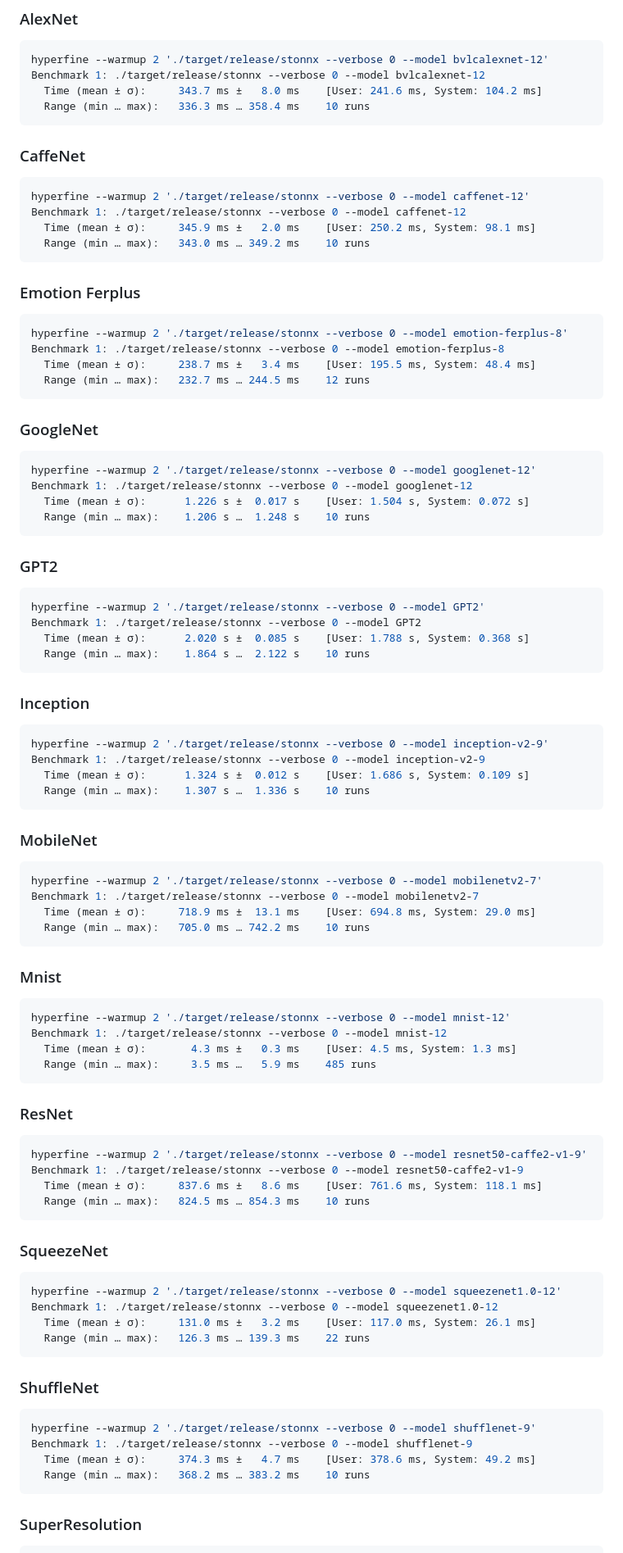
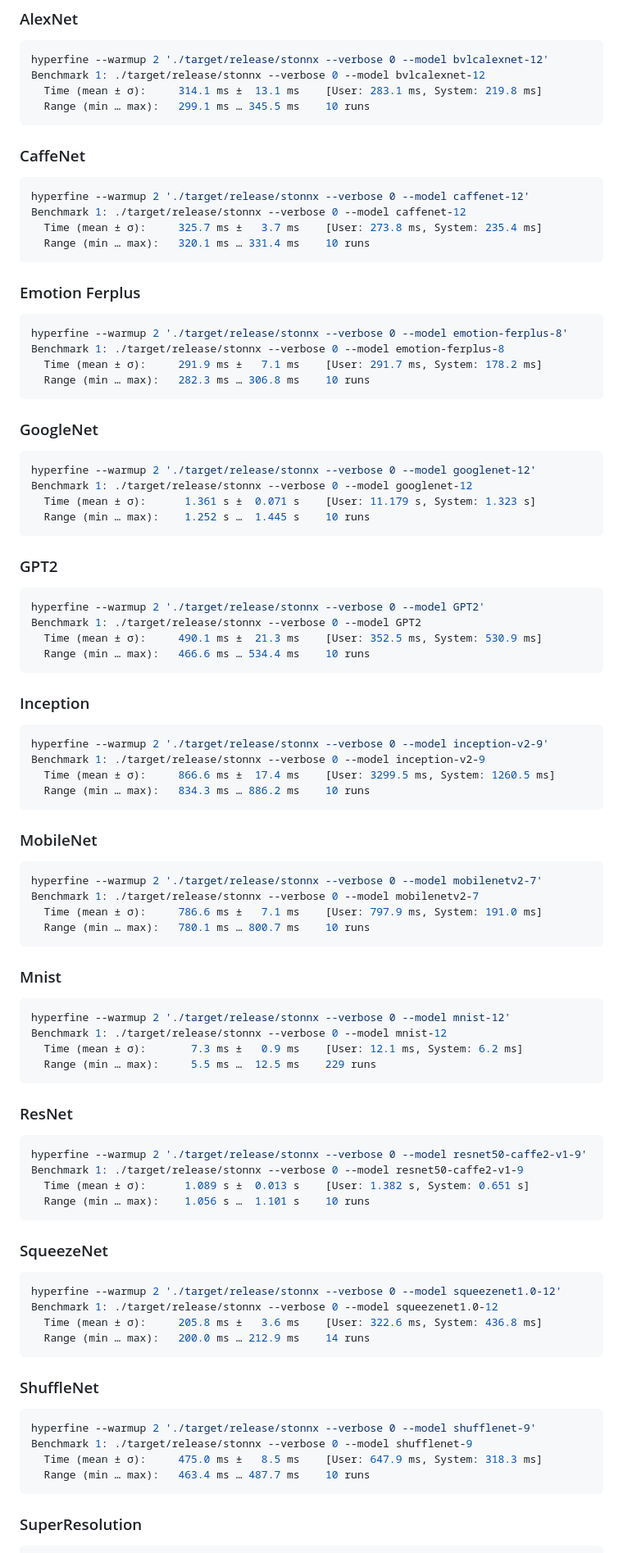
Before and after one commit to Atari2/Stonnx, a Markdown page: BENCHMARKS.md, the part around the change printed below. Shown: that part at 82% size. GitHub-like rendering.

````diff
--- a/BENCHMARKS.md
+++ b/BENCHMARKS.md
@@ -15,8 +15,8 @@ And on the following software:
 ```bash
 hyperfine --warmup 2 './target/release/stonnx --verbose 0 --model bvlcalexnet-12'
 Benchmark 1: ./target/release/stonnx --verbose 0 --model bvlcalexnet-12
-  Time (mean ± σ):     343.7 ms ±   8.0 ms    [User: 241.6 ms, System: 104.2 ms]
-  Range (min … max):   336.3 ms … 358.4 ms    10 runs
+  Time (mean ± σ):     314.1 ms ±  13.1 ms    [User: 283.1 ms, System: 219.8 ms]
+  Range (min … max):   299.1 ms … 345.5 ms    10 runs
 ```
 
 ### CaffeNet
@@ -24,8 +24,8 @@ Benchmark 1: ./target/release/stonnx --verbose 0 --model bvlcalexnet-12
 ```bash
 hyperfine --warmup 2 './target/release/stonnx --verbose 0 --model caffenet-12'
 Benchmark 1: ./target/release/stonnx --verbose 0 --model caffenet-12
-  Time (mean ± σ):     345.9 ms ±   2.0 ms    [User: 250.2 ms, System: 98.1 ms]
-  Range (min … max):   343.0 ms … 349.2 ms    10 runs
+  Time (mean ± σ):     325.7 ms ±   3.7 ms    [User: 273.8 ms, System: 235.4 ms]
+  Range (min … max):   320.1 ms … 331.4 ms    10 runs
 ```
 
 ### Emotion Ferplus
@@ -33,8 +33,8 @@ Benchmark 1: ./target/release/stonnx --verbose 0 --model caffenet-12
 ```bash
 hyperfine --warmup 2 './target/release/stonnx --verbose 0 --model emotion-ferplus-8'
 Benchmark 1: ./target/release/stonnx --verbose 0 --model emotion-ferplus-8
-  Time (mean ± σ):     238.7 ms ±   3.4 ms    [User: 195.5 ms, System: 48.4 ms]
-  Range (min … max):   232.7 ms … 244.5 ms    12 runs
+  Time (mean ± σ):     291.9 ms ±   7.1 ms    [User: 291.7 ms, System: 178.2 ms]
+  Range (min … max):   282.3 ms … 306.8 ms    10 runs
 ```
 
 ### GoogleNet
@@ -42,8 +42,8 @@ Benchmark 1: ./target/release/stonnx --verbose 0 --model emotion-ferplus-8
 ```bash
 hyperfine --warmup 2 './target/release/stonnx --verbose 0 --model googlenet-12'
 Benchmark 1: ./target/release/stonnx --verbose 0 --model googlenet-12
-  Time (mean ± σ):      1.226 s ±  0.017 s    [User: 1.504 s, System: 0.072 s]
-  Range (min … max):    1.206 s …  1.248 s    10 runs
+  Time (mean ± σ):      1.361 s ±  0.071 s    [User: 11.179 s, System: 1.323 s]
+  Range (min … max):    1.252 s …  1.445 s    10 runs
 ```
 
 ### GPT2
@@ -51,8 +51,8 @@ Benchmark 1: ./target/release/stonnx --verbose 0 --model googlenet-12
 ```bash
 hyperfine --warmup 2 './target/release/stonnx --verbose 0 --model GPT2'
 Benchmark 1: ./target/release/stonnx --verbose 0 --model GPT2
-  Time (mean ± σ):      2.020 s ±  0.085 s    [User: 1.788 s, System: 0.368 s]
-  Range (min … max):    1.864 s …  2.122 s    10 runs
+  Time (mean ± σ):     490.1 ms ±  21.3 ms    [User: 352.5 ms, System: 530.9 ms]
+  Range (min … max):   466.6 ms … 534.4 ms    10 runs
 ```
 
 ### Inception
@@ -60,8 +60,8 @@ Benchmark 1: ./target/release/stonnx --verbose 0 --model GPT2
 ```bash
 hyperfine --warmup 2 './target/release/stonnx --verbose 0 --model inception-v2-9'
 Benchmark 1: ./target/release/stonnx --verbose 0 --model inception-v2-9
-  Time (mean ± σ):      1.324 s ±  0.012 s    [User: 1.686 s, System: 0.109 s]
-  Range (min … max):    1.307 s …  1.336 s    10 runs
+  Time (mean ± σ):     866.6 ms ±  17.4 ms    [User: 3299.5 ms, System: 1260.5 ms]
+  Range (min … max):   834.3 ms … 886.2 ms    10 runs
 ```
 
 ### MobileNet
@@ -69,8 +69,8 @@ Benchmark 1: ./target/release/stonnx --verbose 0 --model inception-v2-9
 ```bash
 hyperfine --warmup 2 './target/release/stonnx --verbose 0 --model mobilenetv2-7'
 Benchmark 1: ./target/release/stonnx --verbose 0 --model mobilenetv2-7
-  Time (mean ± σ):     718.9 ms ±  13.1 ms    [User: 694.8 ms, System: 29.0 ms]
-  Range (min … max):   705.0 ms … 742.2 ms    10 runs
+  Time (mean ± σ):     786.6 ms ±   7.1 ms    [User: 797.9 ms, System: 191.0 ms]
+  Range (min … max):   780.1 ms … 800.7 ms    10 runs
 ```
 
 ### Mnist
@@ -78,8 +78,8 @@ Benchmark 1: ./target/release/stonnx --verbose 0 --model mobilenetv2-7
 ```bash
 hyperfine --warmup 2 './target/release/stonnx --verbose 0 --model mnist-12'
 Benchmark 1: ./target/release/stonnx --verbose 0 --model mnist-12
-  Time (mean ± σ):       4.3 ms ±   0.3 ms    [User: 4.5 ms, System: 1.3 ms]
-  Range (min … max):     3.5 ms …   5.9 ms    485 runs
+  Time (mean ± σ):       7.3 ms ±   0.9 ms    [User: 12.1 ms, System: 6.2 ms]
+  Range (min … max):     5.5 ms …  12.5 ms    229 runs
 ```
 
 ### ResNet
@@ -87,8 +87,8 @@ Benchmark 1: ./target/release/stonnx --verbose 0 --model mnist-12
 ```bash
 hyperfine --warmup 2 './target/release/stonnx --verbose 0 --model resnet50-caffe2-v1-9'
 Benchmark 1: ./target/release/stonnx --verbose 0 --model resnet50-caffe2-v1-9
-  Time (mean ± σ):     837.6 ms ±   8.6 ms    [User: 761.6 ms, System: 118.1 ms]
-  Range (min … max):   824.5 ms … 854.3 ms    10 runs
+  Time (mean ± σ):      1.089 s ±  0.013 s    [User: 1.382 s, System: 0.651 s]
+  Range (min … max):    1.056 s …  1.101 s    10 runs
 ```
 
 ### SqueezeNet
@@ -96,8 +96,8 @@ Benchmark 1: ./target/release/stonnx --verbose 0 --model resnet50-caffe2-v1-9
 ```bash
 hyperfine --warmup 2 './target/release/stonnx --verbose 0 --model squeezenet1.0-12'
 Benchmark 1: ./target/release/stonnx --verbose 0 --model squeezenet1.0-12
-  Time (mean ± σ):     131.0 ms ±   3.2 ms    [User: 117.0 ms, System: 26.1 ms]
-  Range (min … max):   126.3 ms … 139.3 ms    22 runs
+  Time (mean ± σ):     205.8 ms ±   3.6 ms    [User: 322.6 ms, System: 436.8 ms]
+  Range (min … max):   200.0 ms … 212.9 ms    14 runs
 ```
 
 ### ShuffleNet
@@ -105,8 +105,8 @@ Benchmark 1: ./target/release/stonnx --verbose 0 --model squeezenet1.0-12
 ```bash
 hyperfine --warmup 2 './target/release/stonnx --verbose 0 --model shufflenet-9'
 Benchmark 1: ./target/release/stonnx --verbose 0 --model shufflenet-9
-  Time (mean ± σ):     374.3 ms ±   4.7 ms    [User: 378.6 ms, System: 49.2 ms]
-  Range (min … max):   368.2 ms … 383.2 ms    10 runs
+  Time (mean ± σ):     475.0 ms ±   8.5 ms    [User: 647.9 ms, System: 318.3 ms]
+  Range (min … max):   463.4 ms … 487.7 ms    10 runs
 ```
 
 ### SuperResolution
````
Also changed, not shown: other parts of BENCHMARKS.md (+6 -6 lines).
